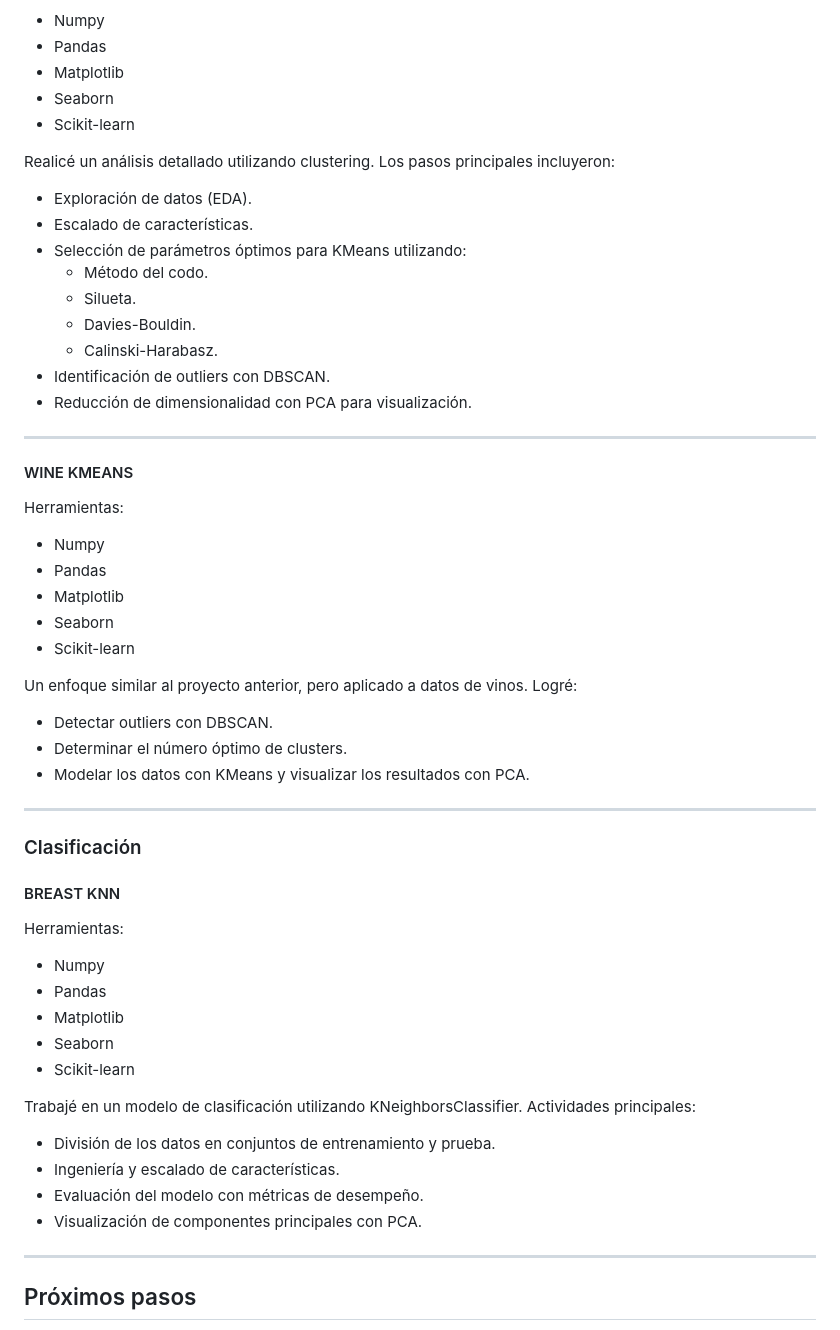
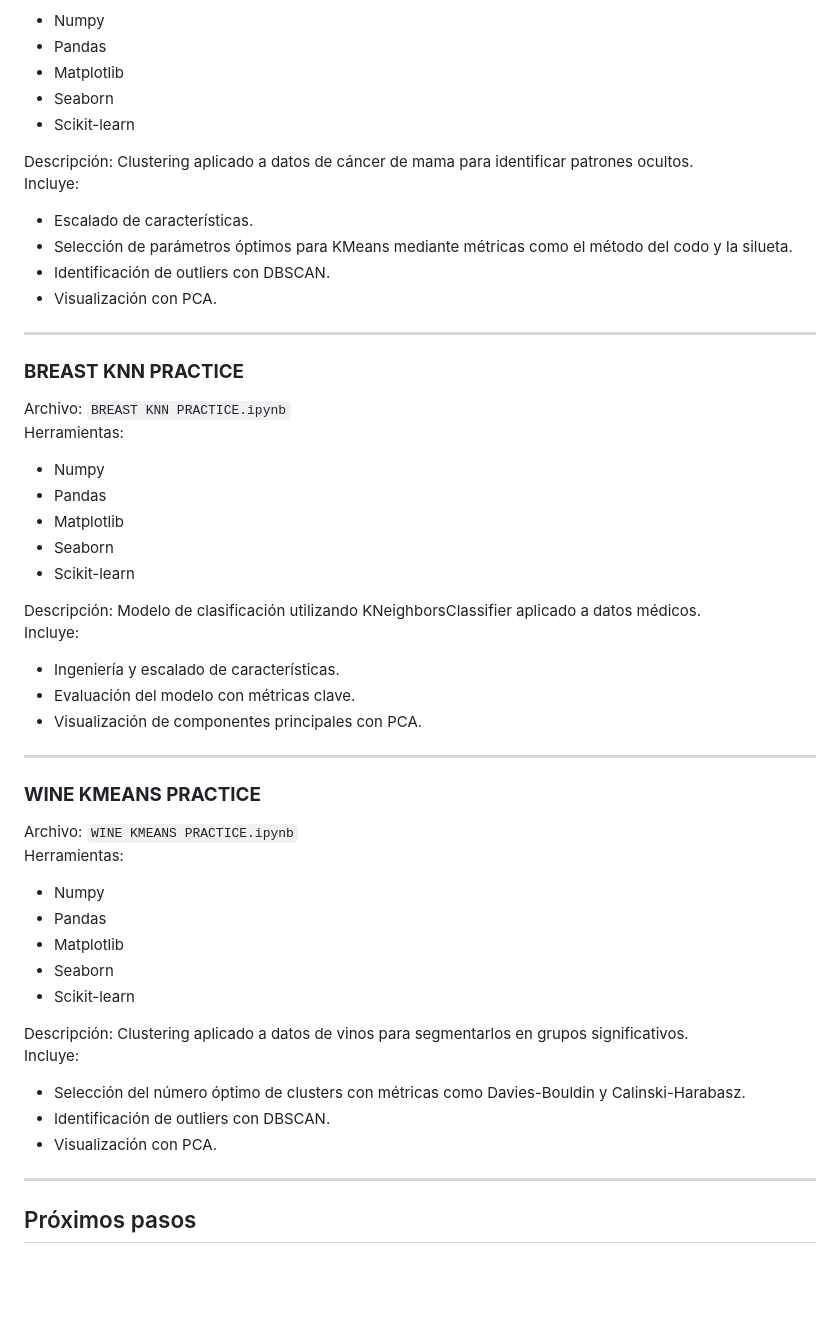
Before and after one commit to GRB55/Practicas, a Markdown page: Python/README.md, the part around one of its changes. Drawn GitHub-style; blank space fills up the shorter version.

```diff
--- a/Python/README.md
+++ b/Python/README.md
@@ -78,20 +82,18 @@ Herramientas:
 - Seaborn
 - Scikit-learn
 
-Realicé un análisis detallado utilizando clustering. Los pasos principales incluyeron:
-- Exploración de datos (EDA).
+Descripción:
+Clustering aplicado a datos de cáncer de mama para identificar patrones ocultos.
+Incluye:
 - Escalado de características.
-- Selección de parámetros óptimos para KMeans utilizando:
-  - Método del codo.
-  - Silueta.
-  - Davies-Bouldin.
-  - Calinski-Harabasz.
+- Selección de parámetros óptimos para KMeans mediante métricas como el método del codo y la silueta.
 - Identificación de outliers con DBSCAN.
-- Reducción de dimensionalidad con PCA para visualización.
+- Visualización con PCA.
 
 ---
 
-#### WINE KMEANS
+### **BREAST KNN PRACTICE**
+Archivo: `BREAST KNN PRACTICE.ipynb`
 Herramientas:
 - Numpy
 - Pandas
@@ -99,16 +101,17 @@ Herramientas:
 - Seaborn
 - Scikit-learn
 
-Un enfoque similar al proyecto anterior, pero aplicado a datos de vinos. Logré:
-- Detectar outliers con DBSCAN.
-- Determinar el número óptimo de clusters.
-- Modelar los datos con KMeans y visualizar los resultados con PCA.
+Descripción:
+Modelo de clasificación utilizando KNeighborsClassifier aplicado a datos médicos.
+Incluye:
+- Ingeniería y escalado de características.
+- Evaluación del modelo con métricas clave.
+- Visualización de componentes principales con PCA.
 
 ---
 
-### Clasificación
-
-#### BREAST KNN
+### **WINE KMEANS PRACTICE**
+Archivo: `WINE KMEANS PRACTICE.ipynb`
 Herramientas:
 - Numpy
 - Pandas
@@ -116,11 +119,12 @@ Herramientas:
 - Seaborn
 - Scikit-learn
 
-Trabajé en un modelo de clasificación utilizando KNeighborsClassifier. Actividades principales:
-- División de los datos en conjuntos de entrenamiento y prueba.
-- Ingeniería y escalado de características.
-- Evaluación del modelo con métricas de desempeño.
-- Visualización de componentes principales con PCA.
+Descripción:
+Clustering aplicado a datos de vinos para segmentarlos en grupos significativos.
+Incluye:
+- Selección del número óptimo de clusters con métricas como Davies-Bouldin y Calinski-Harabasz.
+- Identificación de outliers con DBSCAN.
+- Visualización con PCA.
 
 ---
 
```
Also changed, not shown: other parts of Python/README.md (+31 -27 lines).
